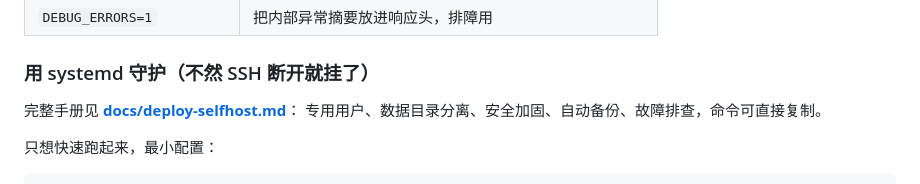
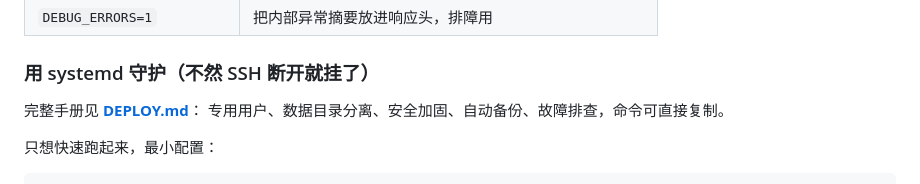
Before and after one commit to rylynn/vibe-woo, a Markdown page: worker-edgeone/README.md, the part around the change. Drawn GitHub-style.

```diff
--- a/worker-edgeone/README.md
+++ b/worker-edgeone/README.md
@@ -118,7 +118,7 @@ ADMIN_USER=xxx ADMIN_PASS=yyy node worker-edgeone/local-dev.js 8787   # 带 admi
 
 ### 用 systemd 守护（不然 SSH 断开就挂了）
 
-完整手册见 **[docs/deploy-selfhost.md](../../docs/deploy-selfhost.md)**：
+完整手册见 **[DEPLOY.md](./DEPLOY.md)**：
 专用用户、数据目录分离、安全加固、自动备份、故障排查，命令可直接复制。
 
 只想快速跑起来，最小配置：
```
Also changed, not shown: worker-edgeone/DEPLOY.md (added, +215 -0 lines).
